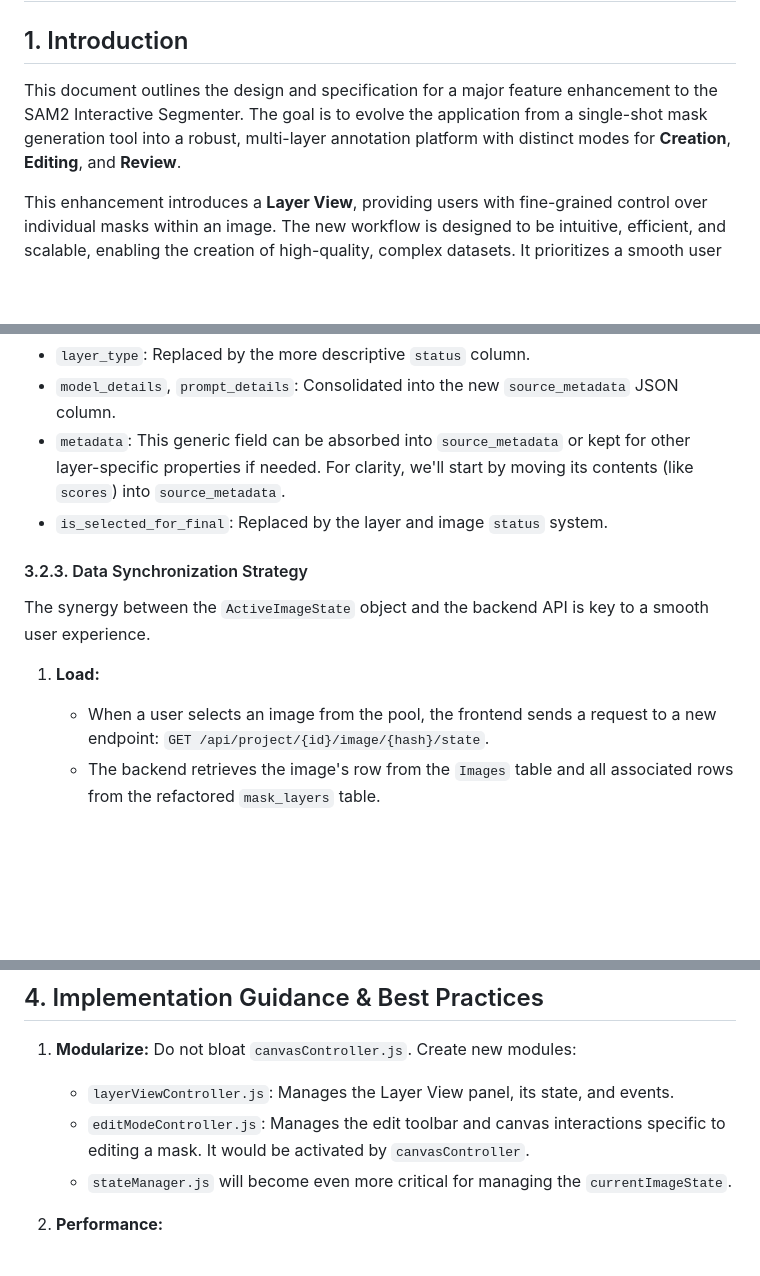
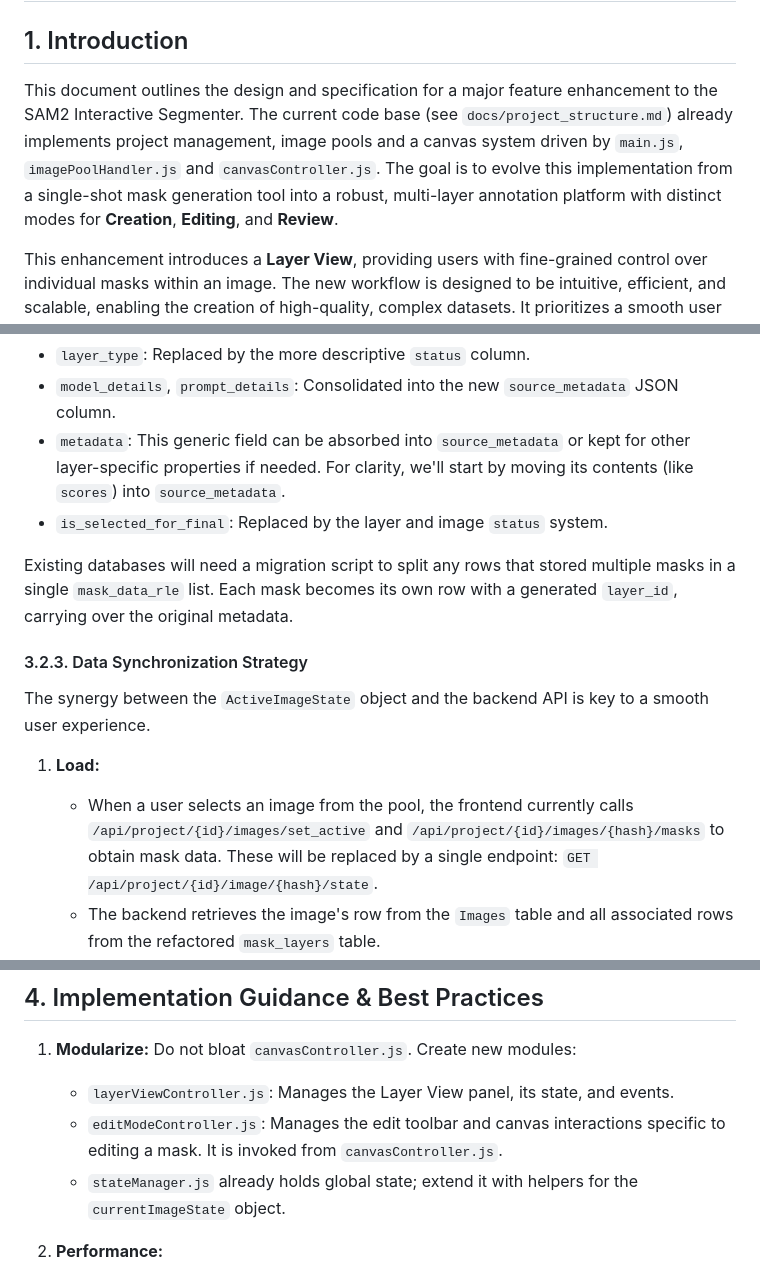
Before and after one commit to Udhul/SAM-Batcher, a Markdown page: docs/annotation_workflow_specification.md, 3 parts joined by grey strips. GitHub-like rendering; blank space fills up the shorter version.

Commit message:
refine annotation workflow spec

```diff
--- a/docs/annotation_workflow_specification.md
+++ b/docs/annotation_workflow_specification.md
@@ -2,7 +2,7 @@
 
 ## 1. Introduction
 
-This document outlines the design and specification for a major feature enhancement to the SAM2 Interactive Segmenter. The goal is to evolve the application from a single-shot mask generation tool into a robust, multi-layer annotation platform with distinct modes for **Creation**, **Editing**, and **Review**.
+This document outlines the design and specification for a major feature enhancement to the SAM2 Interactive Segmenter.  The current code base (see `docs/project_structure.md`) already implements project management, image pools and a canvas system driven by `main.js`, `imagePoolHandler.js` and `canvasController.js`.  The goal is to evolve this implementation from a single-shot mask generation tool into a robust, multi-layer annotation platform with distinct modes for **Creation**, **Editing**, and **Review**.
 
 This enhancement introduces a **Layer View**, providing users with fine-grained control over individual masks within an image. The new workflow is designed to be intuitive, efficient, and scalable, enabling the creation of high-quality, complex datasets. It prioritizes a smooth user experience by leveraging a reactive frontend state, minimizing blocking operations and server latency.
 
@@ -237,12 +239,14 @@ This table will be significantly refactored to represent a single, unique mask l
 *   `metadata`: This generic field can be absorbed into `source_metadata` or kept for other layer-specific properties if needed. For clarity, we'll start by moving its contents (like `scores`) into `source_metadata`.
 *   `is_selected_for_final`: Replaced by the layer and image `status` system.
 
+Existing databases will need a migration script to split any rows that stored multiple masks in a single `mask_data_rle` list.  Each mask becomes its own row with a generated `layer_id`, carrying over the original metadata.
+
 #### 3.2.3. Data Synchronization Strategy
 
 The synergy between the `ActiveImageState` object and the backend API is key to a smooth user experience.
 
 1.  **Load:**
-    *   When a user selects an image from the pool, the frontend sends a request to a new endpoint: `GET /api/project/{id}/image/{hash}/state`.
+    *   When a user selects an image from the pool, the frontend currently calls `/api/project/{id}/images/set_active` and `/api/project/{id}/images/{hash}/masks` to obtain mask data.  These will be replaced by a single endpoint: `GET /api/project/{id}/image/{hash}/state`.
     *   The backend retrieves the image's row from the `Images` table and all associated rows from the refactored `mask_layers` table.
     *   It assembles and returns a JSON object matching the `ActiveImageState` structure (without the ephemeral `creation` and `edit` parts).
     *   The frontend populates its local `ActiveImageState` with this data.
@@ -426,8 +430,8 @@ The placeholder `_convert_rle_to_bbox_and_area` function is insufficient and err
 
 1.  **Modularize:** Do not bloat `canvasController.js`. Create new modules:
     *   `layerViewController.js`: Manages the Layer View panel, its state, and events.
-    *   `editModeController.js`: Manages the edit toolbar and canvas interactions specific to editing a mask. It would be activated by `canvasController`.
-    *   `stateManager.js` will become even more critical for managing the `currentImageState`.
+    *   `editModeController.js`: Manages the edit toolbar and canvas interactions specific to editing a mask. It is invoked from `canvasController.js`.
+    *   `stateManager.js` already holds global state; extend it with helpers for the `currentImageState` object.
 
 2.  **Performance:**
     *   **Canvas:** When editing a mask, use an offscreen canvas. Draw the original mask onto it, perform all edits (brush, eraser) on this offscreen canvas, and only when "Save Edit" is clicked, re-encode the result to RLE and update the `ImageState`. This prevents costly re-rendering of all layers on every mouse move.
```
Also changed, not shown: other parts of docs/annotation_workflow_specification.md (+4 -2 lines).
